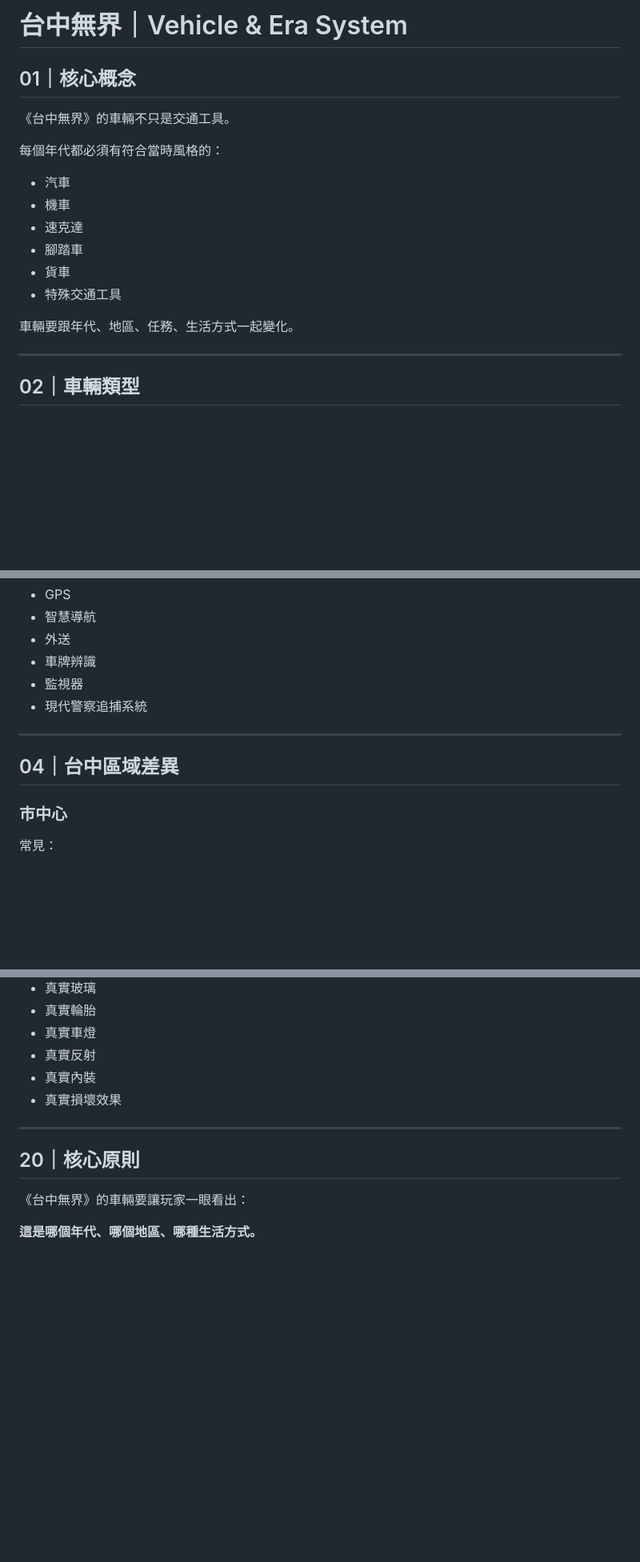
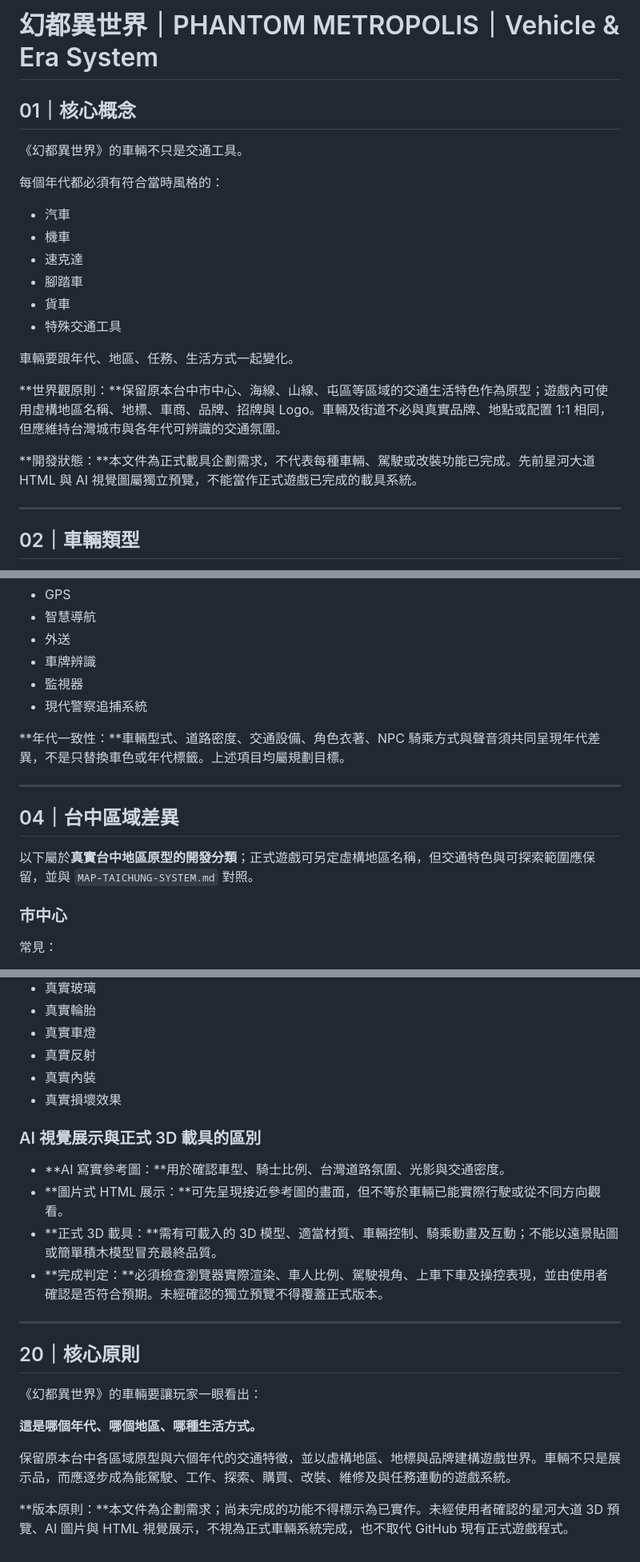
Before and after one commit to taichung-unbound/TAICHUNG-UNBOUND, a Markdown page: docs/VEHICLE-ERA-SYSTEM.md, 3 parts joined by grey strips. Shown at 80% size. GitHub-like rendering; blank space fills up the shorter version.

Commit message:
docs: align vehicle era system with Phantom Metropolis

```diff
--- a/docs/VEHICLE-ERA-SYSTEM.md
+++ b/docs/VEHICLE-ERA-SYSTEM.md
@@ -1,8 +1,8 @@
-# 台中無界｜Vehicle & Era System
+# 幻都異世界｜PHANTOM METROPOLIS｜Vehicle & Era System
 
 ## 01｜核心概念
 
-《台中無界》的車輛不只是交通工具。
+《幻都異世界》的車輛不只是交通工具。
 
 每個年代都必須有符合當時風格的：
 
@@ -14,6 +14,10 @@
 - 特殊交通工具
 
 車輛要跟年代、地區、任務、生活方式一起變化。
+
+**世界觀原則：**保留原本台中市中心、海線、山線、屯區等區域的交通生活特色作為原型；遊戲內可使用虛構地區名稱、地標、車商、品牌、招牌與 Logo。車輛及街道不必與真實品牌、地點或配置 1:1 相同，但應維持台灣城市與各年代可辨識的交通氛圍。
+
+**開發狀態：**本文件為正式載具企劃需求，不代表每種車輛、駕駛或改裝功能已完成。先前星河大道 HTML 與 AI 視覺圖屬獨立預覽，不能當作正式遊戲已完成的載具系統。
 
 ---
 
@@ -168,9 +164,13 @@
 - 監視器
 - 現代警察追捕系統
 
+**年代一致性：**車輛型式、道路密度、交通設備、角色衣著、NPC 騎乘方式與聲音須共同呈現年代差異，不是只替換車色或年代標籤。上述項目均屬規劃目標。
+
 ---
 
 ## 04｜台中區域差異
+
+以下屬於**真實台中地區原型的開發分類**；正式遊戲可另定虛構地區名稱，但交通特色與可探索範圍應保留，並與 `MAP-TAICHUNG-SYSTEM.md` 對照。
 
 ### 市中心
 
@@ -481,10 +501,21 @@
 - 真實內裝
 - 真實損壞效果
 
+### AI 視覺展示與正式 3D 載具的區別
+
+- **AI 寫實參考圖：**用於確認車型、騎士比例、台灣道路氛圍、光影與交通密度。
+- **圖片式 HTML 展示：**可先呈現接近參考圖的畫面，但不等於車輛已能實際行駛或從不同方向觀看。
+- **正式 3D 載具：**需有可載入的 3D 模型、適當材質、車輛控制、騎乘動畫及互動；不能以遠景貼圖或簡單積木模型冒充最終品質。
+- **完成判定：**必須檢查瀏覽器實際渲染、車人比例、駕駛視角、上車下車及操控表現，並由使用者確認是否符合預期。未經確認的獨立預覽不得覆蓋正式版本。
+
 ---
 
 ## 20｜核心原則
 
-《台中無界》的車輛要讓玩家一眼看出：
+《幻都異世界》的車輛要讓玩家一眼看出：
 
 **這是哪個年代、哪個地區、哪種生活方式。**
+
+保留原本台中各區域原型與六個年代的交通特徵，並以虛構地區、地標與品牌建構遊戲世界。車輛不只是展示品，而應逐步成為能駕駛、工作、探索、購買、改裝、維修及與任務連動的遊戲系統。
+
+**版本原則：**本文件為企劃需求；尚未完成的功能不得標示為已實作。未經使用者確認的星河大道 3D 預覽、AI 圖片與 HTML 視覺展示，不視為正式車輛系統完成，也不取代 GitHub 現有正式遊戲程式。
```
Also changed, not shown: other parts of docs/VEHICLE-ERA-SYSTEM.md (+22 -10 lines).
